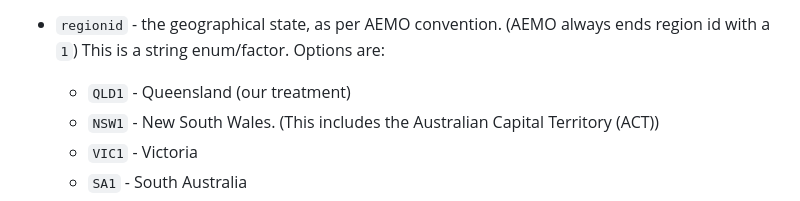
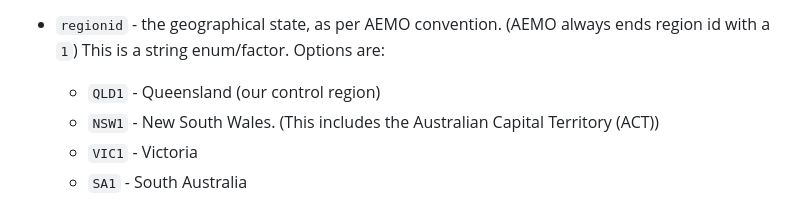
Before and after one commit to mdavis-xyz/applied-econometrics-dst, a Markdown page: README.md, the part around the change. Rendered like a GitHub page.

Commit message:
Update README.md
changes Queensland (treatment) to Queensland (control) mixup

```diff
--- a/README.md
+++ b/README.md
@@ -48,7 +48,7 @@ But we also do some regressions to look at just energy itself:
 For our dependent variables, our `x`, we have:
 
 * `regionid` - the geographical state, as per AEMO convention. (AEMO always ends region id with a `1`) This is a string enum/factor. Options are:
-    * `QLD1` - Queensland (our treatment)
+    * `QLD1` - Queensland (our control region)
     * `NSW1` - New South Wales. (This includes the Australian Capital Territory (ACT))
     * `VIC1` - Victoria
     * `SA1` - South Australia
```
